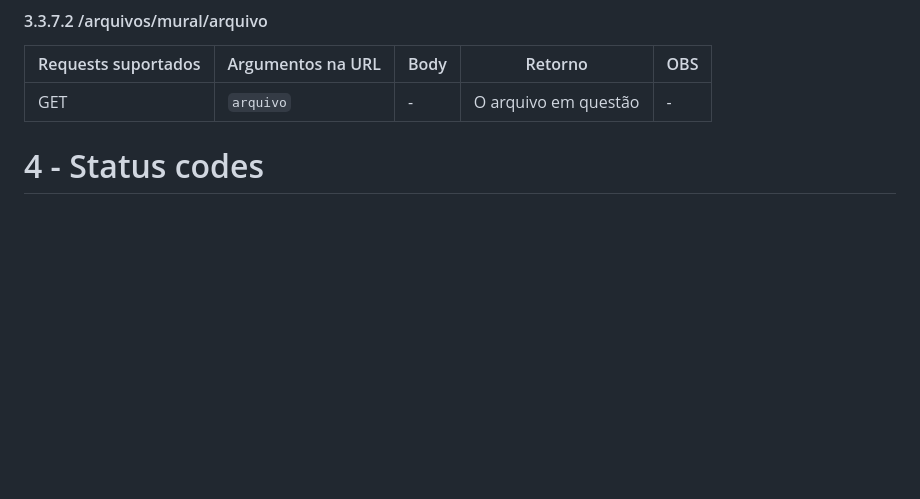
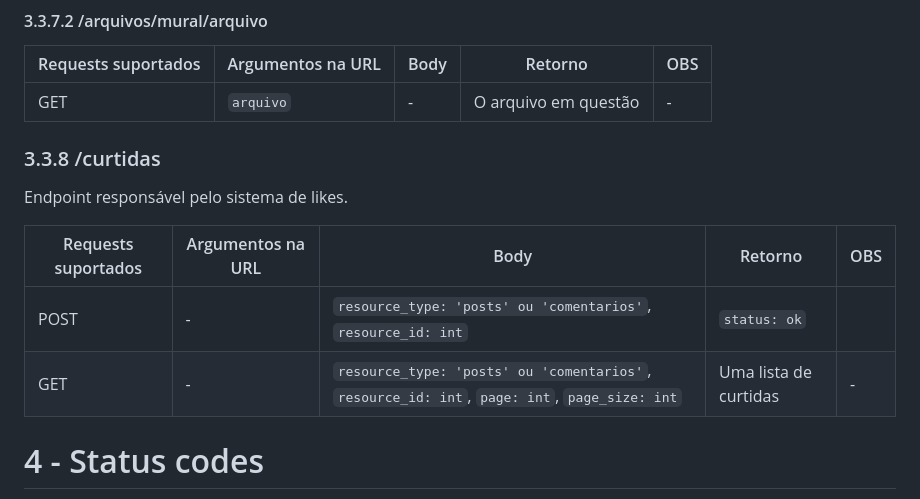
Before and after one commit to BrenoMartinsDeOliveiraVasconcelos/forum-old-is-school, a Markdown page: README.md, the part around the change. Rendered like a GitHub page; blank space fills up the shorter version.

Commit message:
Atualizado a documentação

````diff
--- a/README.md
+++ b/README.md
@@ -308,6 +308,14 @@ Esse endpoint é responsável por pegar arquivos de mídia do servidor. Só rece
 | --- | --- | --- | --- | --- |
 | GET | ```arquivo``` | - | O arquivo em questão | - |
 
+### 3.3.8 /curtidas
+
+Endpoint responsável pelo sistema de likes.
+
+| Requests suportados | Argumentos na URL | Body | Retorno | OBS |
+| --- | --- | --- | --- | --- |
+| POST | - | ```resource_type: 'posts' ou 'comentarios'```, ```resource_id: int``` | ```status: ok``` |
+| GET | - | ```resource_type: 'posts' ou 'comentarios'```, ```resource_id: int```, ```page: int```, ```page_size: int``` | Uma lista de curtidas | - |
 
 # 4 - Status codes
 
````
